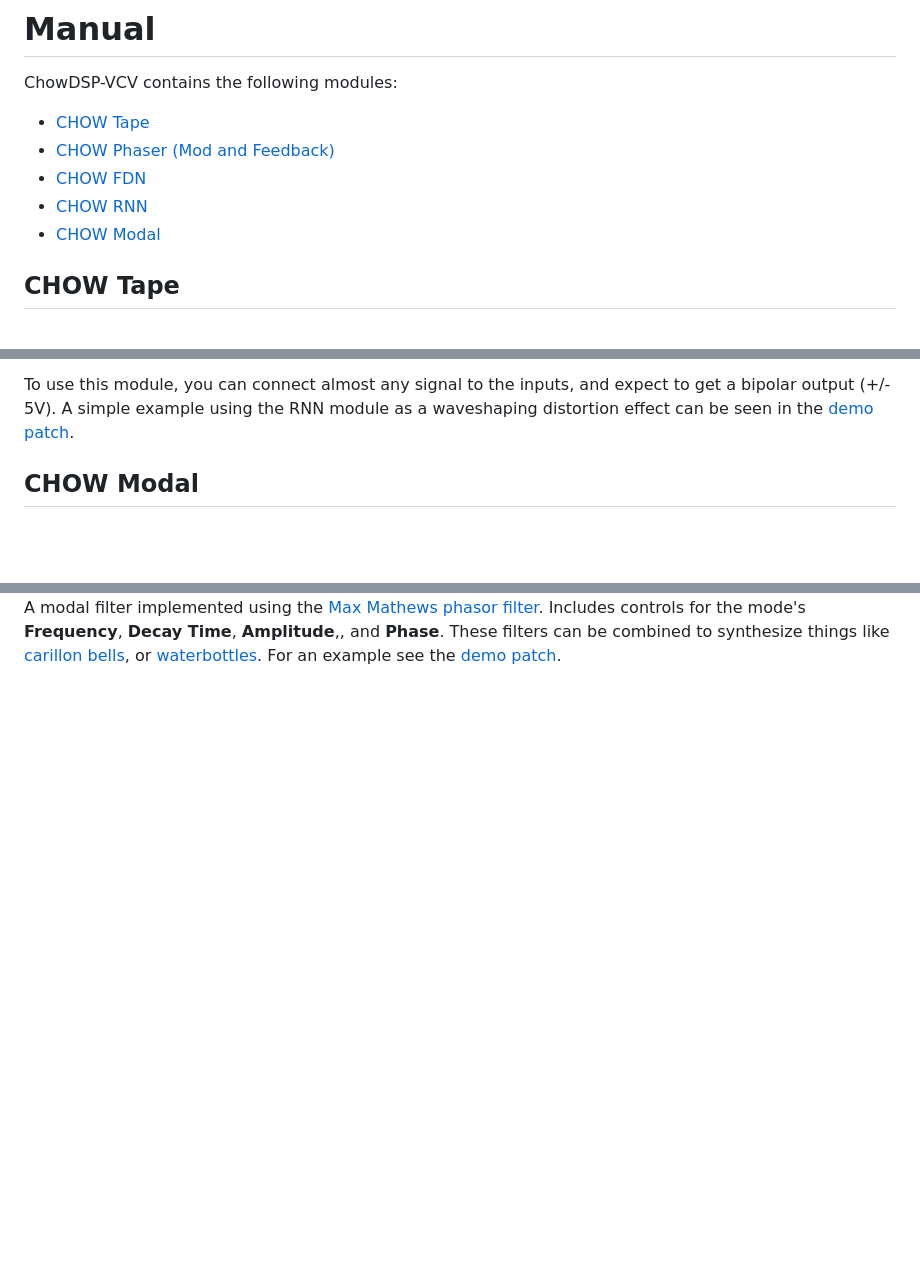
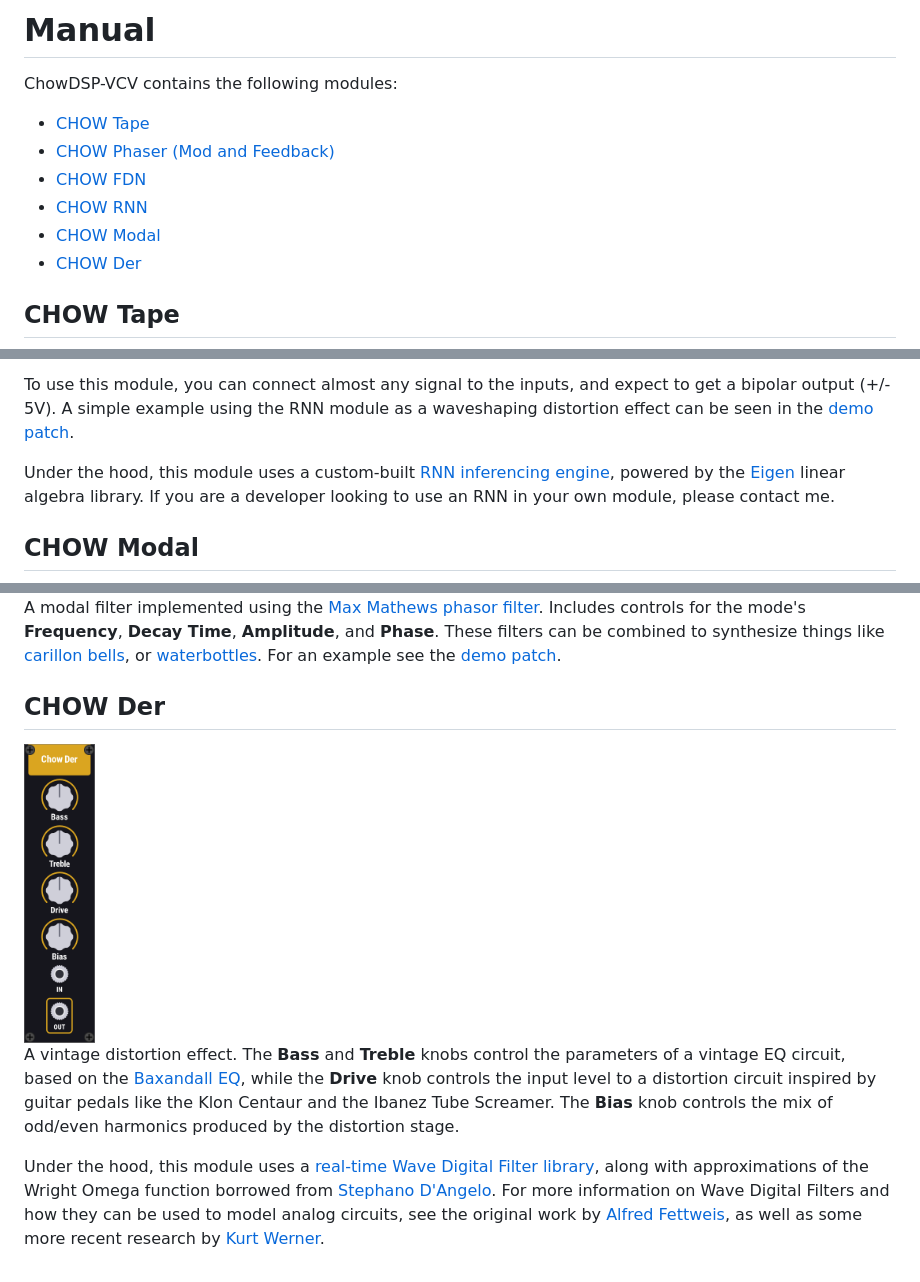
Before and after one commit to jatinchowdhury18/ChowDSP-VCV, a Markdown page: doc/manual.md, 3 parts joined by grey strips. GitHub-like rendering; pictures changed too: doc/ChowDer.png (added); blank space fills up the shorter version.

```diff
--- a/doc/manual.md
+++ b/doc/manual.md
@@ -6,6 +6,7 @@ ChowDSP-VCV contains the following modules:
   - [CHOW FDN](#chow-fdn)
   - [CHOW RNN](#chow-rnn)
   - [CHOW Modal](#chow-modal)
+  - [CHOW Der](#chow-der)
 
 ## CHOW Tape
 <img src="./ChowTape.png" alt="Pic" height="300">
@@ -39,8 +40,17 @@ A [Recurrent Neural Network](https://en.wikipedia.org/wiki/Recurrent_neural_netw
 
 To use this module, you can connect almost any signal to the inputs, and expect to get a bipolar output (+/- 5V). A simple example using the RNN module as a waveshaping distortion effect can be seen in the [demo patch](../examples/rnn.vcv).
 
+Under the hood, this module uses a custom-built [RNN inferencing engine](https://github.com/jatinchowdhury18/ChowDSP-VCV/tree/master/lib/MLUtils), powered by the [Eigen](http://eigen.tuxfamily.org/) linear algebra library. If you are a developer looking to use an RNN in your own module, please contact me.
+
 ## CHOW Modal
 <img src="./ChowModal.png" alt="Pic" height="300">
 
 A modal filter implemented using the [Max Mathews phasor filter](https://ccrma.stanford.edu/~jos/smac03maxjos/). Includes controls for the mode's
-**Frequency**, **Decay Time**, **Amplitude**,, and **Phase**. These filters can be combined to synthesize things like [carillon bells](https://www.dafx.de/paper-archive/2019/DAFx2019_paper_34.pdf), or [waterbottles](https://github.com/jatinchowdhury18/modal-waterbottles). For an example see the [demo patch](../examples/modal.vcv).
+**Frequency**, **Decay Time**, **Amplitude**, and **Phase**. These filters can be combined to synthesize things like [carillon bells](https://www.dafx.de/paper-archive/2019/DAFx2019_paper_34.pdf), or [waterbottles](https://github.com/jatinchowdhury18/modal-waterbottles). For an example see the [demo patch](../examples/modal.vcv).
+
+## CHOW Der
+<img src="./ChowDer.png" alt="Pic" height="300">
+
+A vintage distortion effect. The **Bass** and **Treble** knobs control the parameters of a vintage EQ circuit, based on the [Baxandall EQ](https://en.wikipedia.org/wiki/Peter_Baxandall), while the **Drive** knob controls the input level to a distortion circuit inspired by guitar pedals like the Klon Centaur and the Ibanez Tube Screamer. The **Bias** knob controls the mix of odd/even harmonics produced by the distortion stage.
+
+Under the hood, this module uses a [real-time Wave Digital Filter library](https://github.com/jatinchowdhury18/WaveDigitalFilters), along with approximations of the Wright Omega function borrowed from [Stephano D'Angelo](http://www.dangelo.audio/dafx2019-omega.html). For more information on Wave Digital Filters and how they can be used to model analog circuits, see the original work by [Alfred Fettweis](https://www.eit.lth.se/fileadmin/eit/courses/eit085f/Fettweis_Wave_Digital_Filters_Theory_and_Practice_IEEE_Proc_1986_-_This_is_a_real_challange.pdf), as well as some more recent research by [Kurt Werner](https://searchworks.stanford.edu/view/11891203).
```
Also changed, not shown: README.md (+1 -1 lines), 13 other files.
